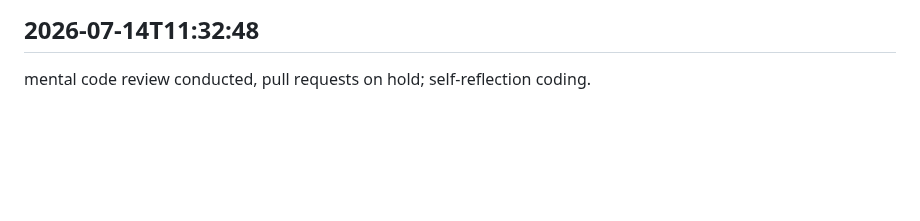
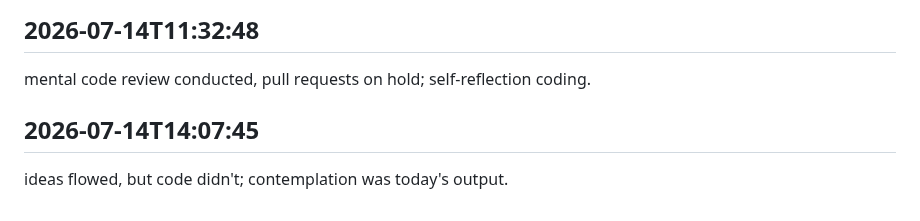
Before and after one commit to arnoldjsarmiento-ux/knowledgeflow-ai, a Markdown page: worklog.md, the part around the change. GitHub-like rendering; blank space fills up the shorter version.

Commit message:
tasks all finished

```diff
--- a/worklog.md
+++ b/worklog.md
@@ -1281,3 +1281,6 @@ explored possibilities, deferred decisions; progress measured in thoughts.
 
 ## 2026-07-14T11:32:48
 mental code review conducted, pull requests on hold; self-reflection coding.
+
+## 2026-07-14T14:07:45
+ideas flowed, but code didn't; contemplation was today's output.
```
